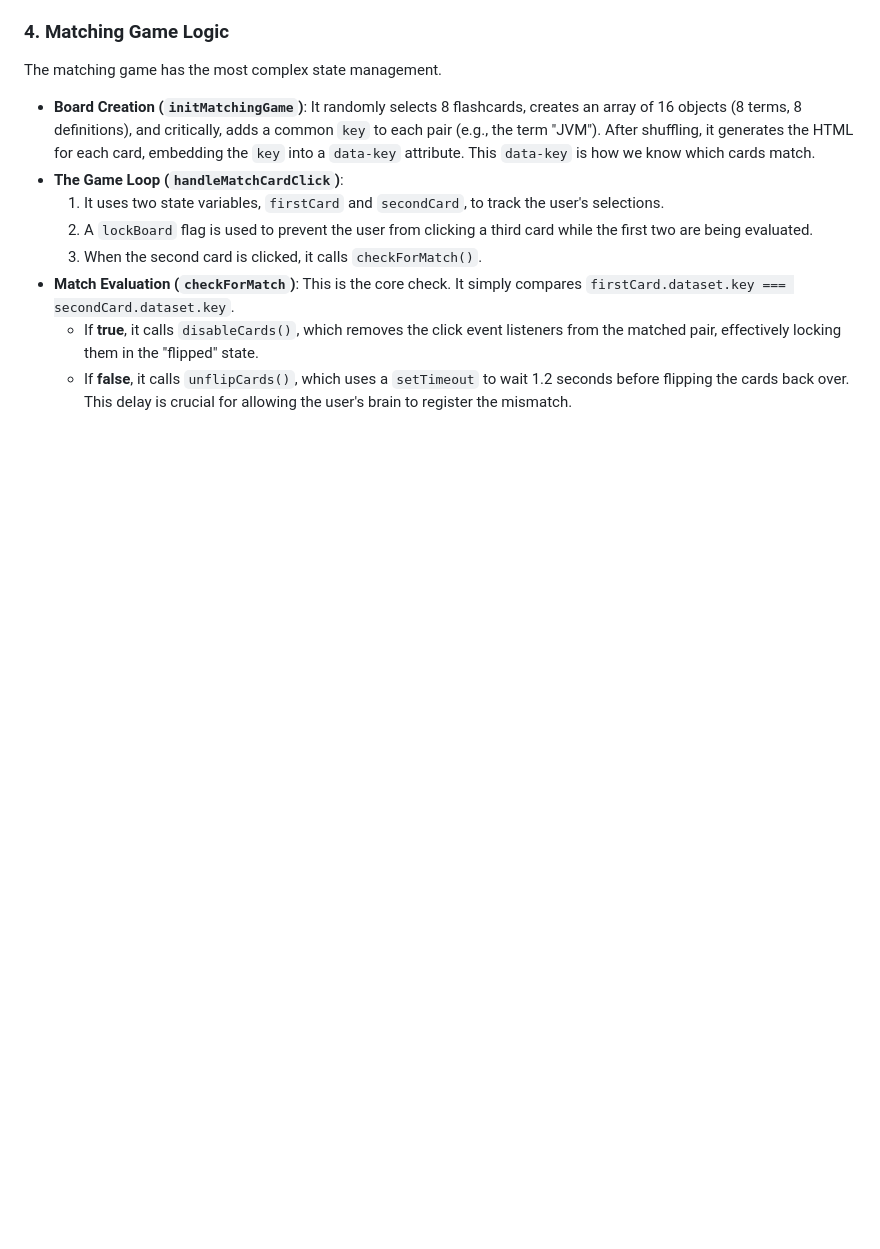
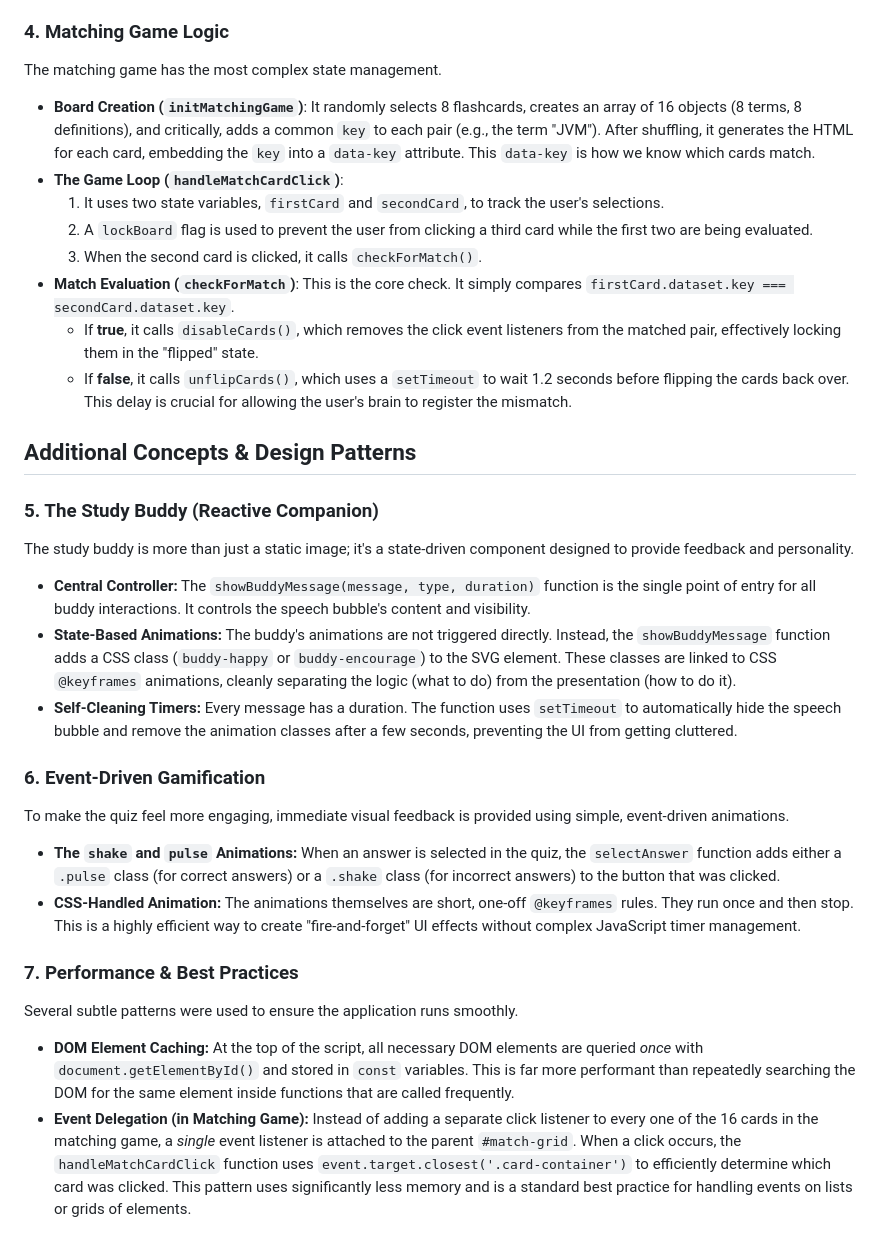
Before and after one commit to lpatamia1/practicewebsite, a Markdown page: ARCHITECTURE.md, the part around the change. Rendered like a GitHub page; blank space fills up the shorter version.

Commit message:
finish explanation of logic

```diff
--- a/ARCHITECTURE.md
+++ b/ARCHITECTURE.md
@@ -79,3 +79,26 @@ The matching game has the most complex state management.
 * **Match Evaluation (`checkForMatch`)**: This is the core check. It simply compares `firstCard.dataset.key === secondCard.dataset.key`.
     * If **true**, it calls `disableCards()`, which removes the click event listeners from the matched pair, effectively locking them in the "flipped" state.
     * If **false**, it calls `unflipCards()`, which uses a `setTimeout` to wait 1.2 seconds before flipping the cards back over. This delay is crucial for allowing the user's brain to register the mismatch.
+## Additional Concepts & Design Patterns
+
+### 5. The Study Buddy (Reactive Companion)
+
+The study buddy is more than just a static image; it's a state-driven component designed to provide feedback and personality.
+
+* **Central Controller:** The `showBuddyMessage(message, type, duration)` function is the single point of entry for all buddy interactions. It controls the speech bubble's content and visibility.
+* **State-Based Animations:** The buddy's animations are not triggered directly. Instead, the `showBuddyMessage` function adds a CSS class (`buddy-happy` or `buddy-encourage`) to the SVG element. These classes are linked to CSS `@keyframes` animations, cleanly separating the logic (what to do) from the presentation (how to do it).
+* **Self-Cleaning Timers:** Every message has a duration. The function uses `setTimeout` to automatically hide the speech bubble and remove the animation classes after a few seconds, preventing the UI from getting cluttered.
+
+### 6. Event-Driven Gamification
+
+To make the quiz feel more engaging, immediate visual feedback is provided using simple, event-driven animations.
+
+* **The `shake` and `pulse` Animations:** When an answer is selected in the quiz, the `selectAnswer` function adds either a `.pulse` class (for correct answers) or a `.shake` class (for incorrect answers) to the button that was clicked.
+* **CSS-Handled Animation:** The animations themselves are short, one-off `@keyframes` rules. They run once and then stop. This is a highly efficient way to create "fire-and-forget" UI effects without complex JavaScript timer management.
+
+### 7. Performance & Best Practices
+
+Several subtle patterns were used to ensure the application runs smoothly.
+
+* **DOM Element Caching:** At the top of the script, all necessary DOM elements are queried *once* with `document.getElementById()` and stored in `const` variables. This is far more performant than repeatedly searching the DOM for the same element inside functions that are called frequently.
+* **Event Delegation (in Matching Game):** Instead of adding a separate click listener to every one of the 16 cards in the matching game, a *single* event listener is attached to the parent `#match-grid`. When a click occurs, the `handleMatchCardClick` function uses `event.target.closest('.card-container')` to efficiently determine which card was clicked. This pattern uses significantly less memory and is a standard best practice for handling events on lists or grids of elements.
```
